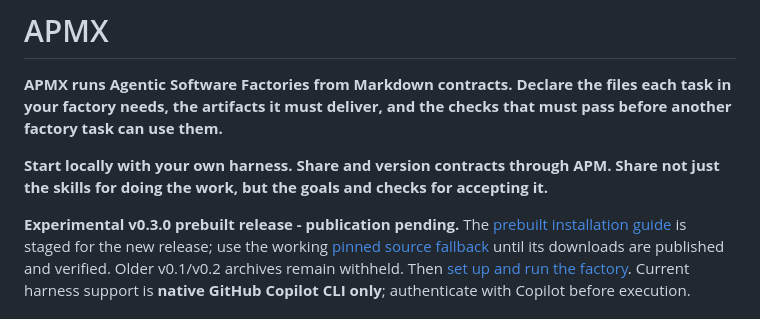
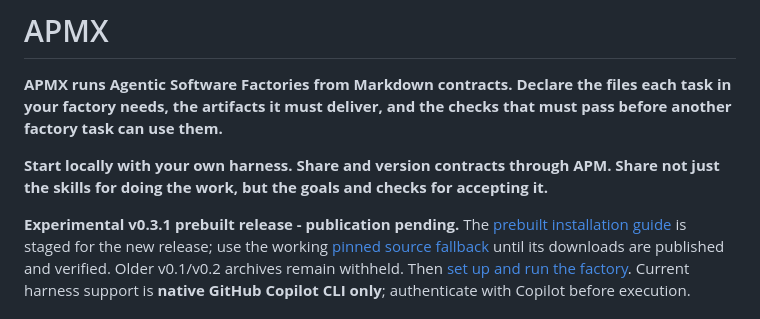
Before and after one commit to danielmeppiel/apmx, a Markdown page: README.md, the part around the change. Drawn GitHub-style.

```diff
--- a/README.md
+++ b/README.md
@@ -8,7 +8,7 @@ that must pass before another factory task can use them.**
 Share not just the skills for doing the work, but the goals and checks for
 accepting it.**
 
-**Experimental v0.3.0 prebuilt release - publication pending.**
+**Experimental v0.3.1 prebuilt release - publication pending.**
 The [prebuilt installation guide](docs/install.md#install-a-prebuilt-archive)
 is staged for the new release; use the working
 [pinned source fallback](docs/install.md#run-the-current-source-checkout)
```
Also changed, not shown: docs/install.md (+13 -13 lines).
